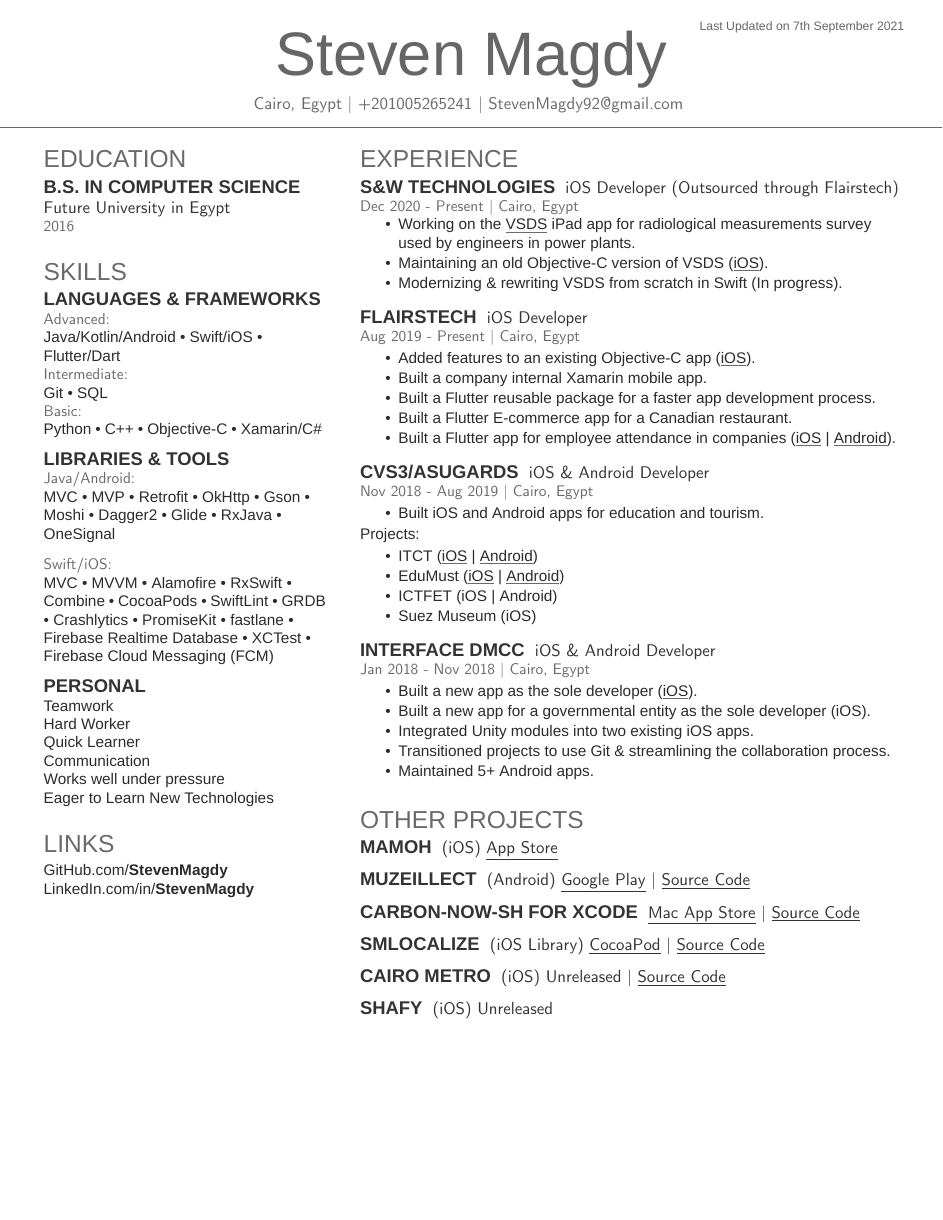
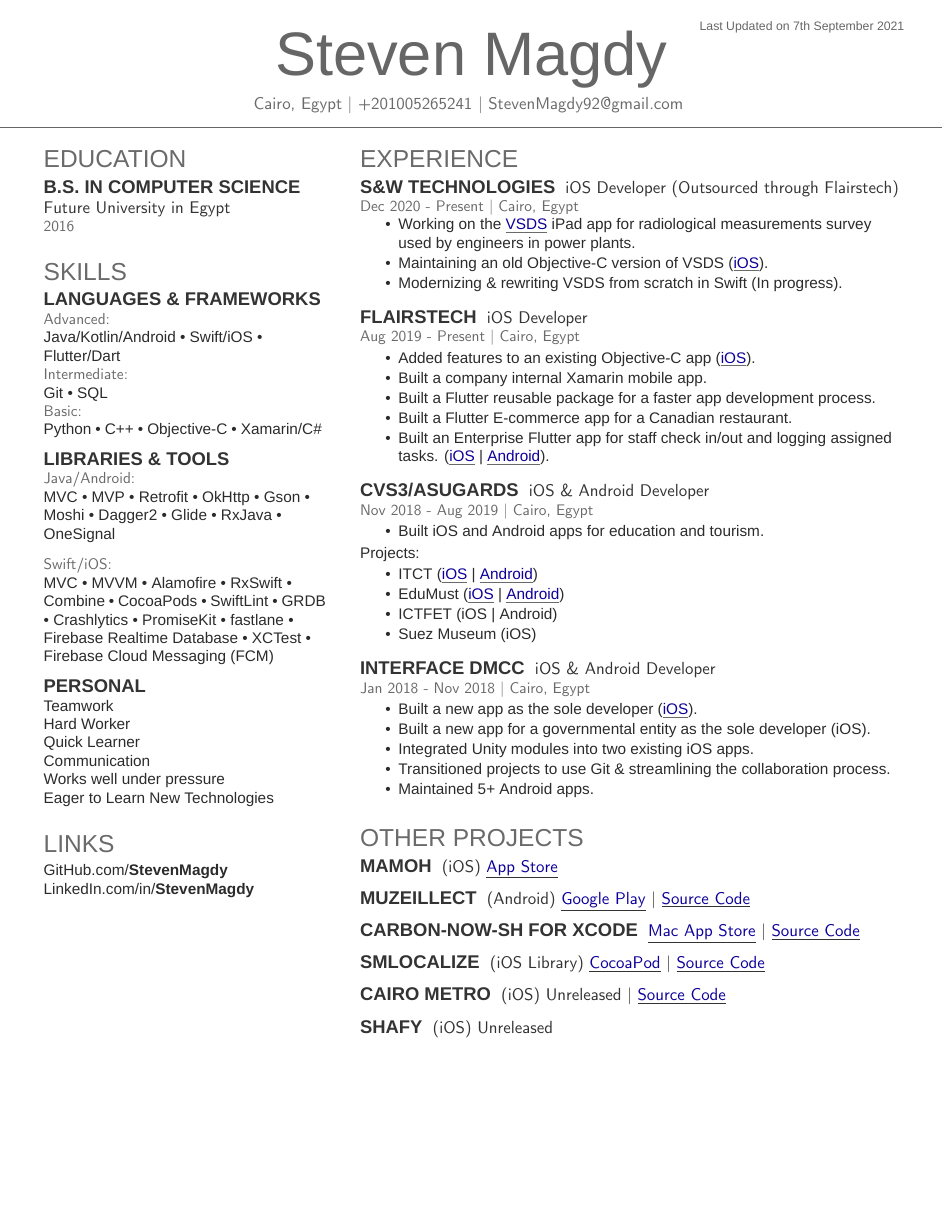
Before and after one commit to StevenSorial/Resume, a LaTeX CV (Resume.tex, which reads Resume.cls): the whole page. Compiled offline with XeLaTeX; a missing font is replaced by an installed copy or a similar font.

Commit message:
Change links color

```diff
--- a/Resume.cls
+++ b/Resume.cls
@@ -27,8 +27,9 @@
 \definecolor{primary}{HTML}{2b2b2b}
 \definecolor{headings}{HTML}{6A6A6A}
 \definecolor{subheadings}{HTML}{333333}
+\definecolor{linkColor}{HTML}{0d0099}
 
-\newcommand{\hyper}[2]{\href{#1}{{\underline{#2}}}}
+\newcommand{\hyper}[2]{\href{#1}{\addfontfeature{Colour=linkColor}\underline{#2}}}
 
 % Set main fonts
 \defaultfontfeatures{Mapping=tex-text}
--- a/Resume.tex
+++ b/Resume.tex
@@ -190,7 +190,7 @@
 \item Built a company internal Xamarin mobile app.
 \item Built a Flutter reusable package for a faster app development process.
 \item Built a Flutter E-commerce app for a Canadian restaurant.
-\item Built a Flutter app for employee attendance in companies (\hyper{https://apps.apple.com/eg/app/flairstracker/id1503420575}{iOS} | \hyper{https://play.google.com/store/apps/details?id=com.flairstech.tenroxtimesheet}{Android}).
+\item Built an Enterprise Flutter app for staff check in/out and logging assigned tasks. (\hyper{https://apps.apple.com/eg/app/flairstracker/id1503420575}{iOS} | \hyper{https://play.google.com/store/apps/details?id=com.flairstech.tenroxtimesheet}{Android}).
 \end{tightemize}
 \sectionsep
 
```
Also changed, not shown: Resume.pdf.
